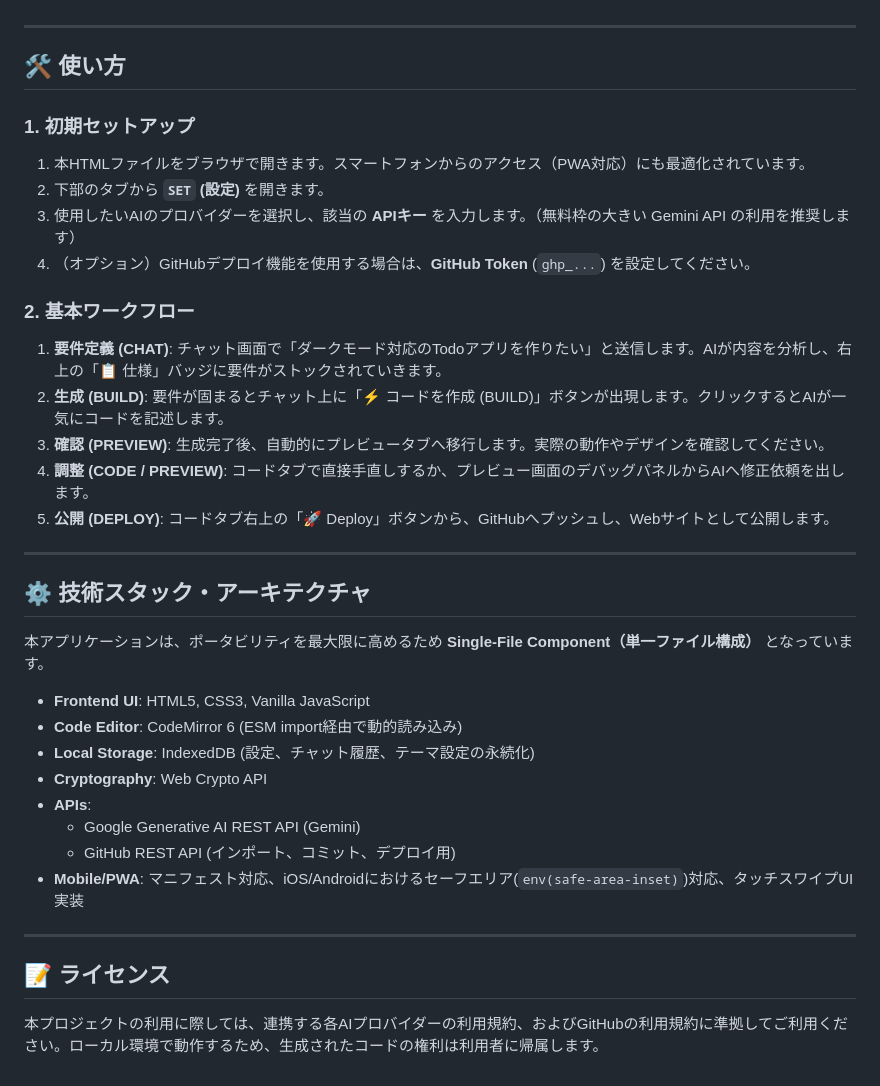
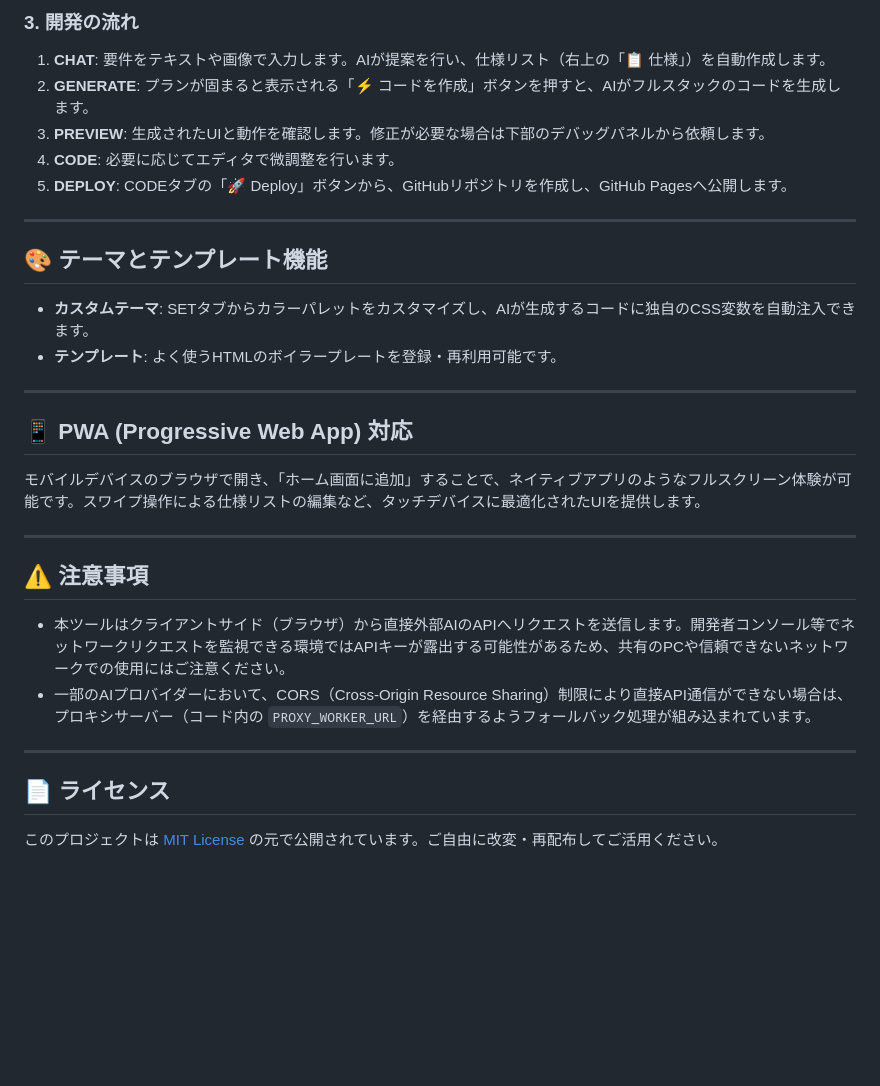
Before and after one commit to ikymbiz/ai-web-studio, a Markdown page: README.md, the part around one of its changes. Rendered like a GitHub page; blank space fills up the shorter version.

```diff
--- a/README.md
+++ b/README.md
@@ -43,37 +70,30 @@ ChatGPT、Gemini、Claudeなどの最先端LLMを切り替えて使用でき、
+### 3. 開発の流れ
+1. **CHAT**: 要件をテキストや画像で入力します。AIが提案を行い、仕様リスト（右上の「📋 仕様」）を自動作成します。
+2. **GENERATE**: プランが固まると表示される「⚡️ コードを作成」ボタンを押すと、AIがフルスタックのコードを生成します。
+3. **PREVIEW**: 生成されたUIと動作を確認します。修正が必要な場合は下部のデバッグパネルから依頼します。
+4. **CODE**: 必要に応じてエディタで微調整を行います。
+5. **DEPLOY**: CODEタブの「🚀 Deploy」ボタンから、GitHubリポジトリを作成し、GitHub Pagesへ公開します。
 
 ---
 
-## 🛠️ 使い方
-
-### 1. 初期セットアップ
-1. 本HTMLファイルをブラウザで開きます。スマートフォンからのアクセス（PWA対応）にも最適化されています。
-2. 下部のタブから **`SET` (設定)** を開きます。
-3. 使用したいAIのプロバイダーを選択し、該当の **APIキー** を入力します。（無料枠の大きい Gemini API の利用を推奨します）
-4. （オプション）GitHubデプロイ機能を使用する場合は、**GitHub Token** (`ghp_...`) を設定してください。
-
-### 2. 基本ワークフロー
-1. **要件定義 (CHAT)**: チャット画面で「ダークモード対応のTodoアプリを作りたい」と送信します。AIが内容を分析し、右上の「📋 仕様」バッジに要件がストックされていきます。
-2. **生成 (BUILD)**: 要件が固まるとチャット上に「⚡️ コードを作成 (BUILD)」ボタンが出現します。クリックするとAIが一気にコードを記述します。
-3. **確認 (PREVIEW)**: 生成完了後、自動的にプレビュータブへ移行します。実際の動作やデザインを確認してください。
-4. **調整 (CODE / PREVIEW)**: コードタブで直接手直しするか、プレビュー画面のデバッグパネルからAIへ修正依頼を出します。
-5. **公開 (DEPLOY)**: コードタブ右上の「🚀 Deploy」ボタンから、GitHubへプッシュし、Webサイトとして公開します。
+## 🎨 テーマとテンプレート機能
+- **カスタムテーマ**: SETタブからカラーパレットをカスタマイズし、AIが生成するコードに独自のCSS変数を自動注入できます。
+- **テンプレート**: よく使うHTMLのボイラープレートを登録・再利用可能です。
 
 ---
 
-## ⚙️ 技術スタック・アーキテクチャ
-
-本アプリケーションは、ポータビリティを最大限に高めるため **Single-File Component（単一ファイル構成）** となっています。
-
-- **Frontend UI**: HTML5, CSS3, Vanilla JavaScript
-- **Code Editor**: CodeMirror 6 (ESM import経由で動的読み込み)
-- **Local Storage**: IndexedDB (設定、チャット履歴、テーマ設定の永続化)
-- **Cryptography**: Web Crypto API
-- **APIs**:
-  - Google Generative AI REST API (Gemini)
-  - GitHub REST API (インポート、コミット、デプロイ用)
-- **Mobile/PWA**: マニフェスト対応、iOS/Androidにおけるセーフエリア(`env(safe-area-inset)`)対応、タッチスワイプUI実装
+## 📱 PWA (Progressive Web App) 対応
+モバイルデバイスのブラウザで開き、「ホーム画面に追加」することで、ネイティブアプリのようなフルスクリーン体験が可能です。スワイプ操作による仕様リストの編集など、タッチデバイスに最適化されたUIを提供します。
 
 ---
 
-## 📝 ライセンス
-本プロジェクトの利用に際しては、連携する各AIプロバイダーの利用規約、およびGitHubの利用規約に準拠してご利用ください。ローカル環境で動作するため、生成されたコードの権利は利用者に帰属します。
+## ⚠️ 注意事項
+
+- 本ツールはクライアントサイド（ブラウザ）から直接外部AIのAPIへリクエストを送信します。開発者コンソール等でネットワークリクエストを監視できる環境ではAPIキーが露出する可能性があるため、共有のPCや信頼できないネットワークでの使用にはご注意ください。
+- 一部のAIプロバイダーにおいて、CORS（Cross-Origin Resource Sharing）制限により直接API通信ができない場合は、プロキシサーバー（コード内の `PROXY_WORKER_URL`）を経由するようフォールバック処理が組み込まれています。
+
+---
+
+## 📄 ライセンス
+
+このプロジェクトは [MIT License](LICENSE) の元で公開されています。ご自由に改変・再配布してご活用ください。
```
Also changed, not shown: other parts of README.md (+59 -32 lines).
